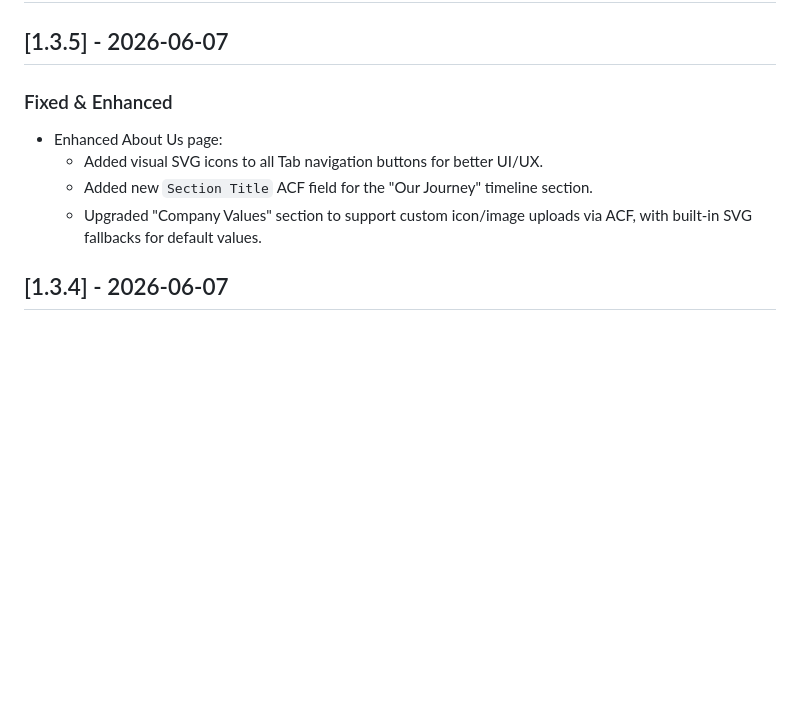
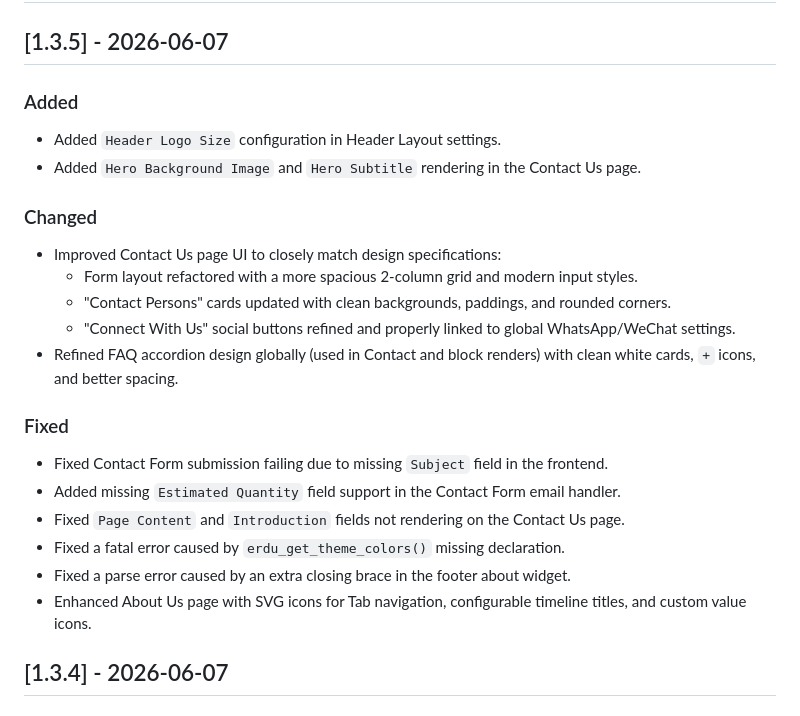
Before and after one commit to colaliang/Yundian-WordPress-Theme-Customize, a Markdown page: CHANGELOG.md, the part around the change. Drawn GitHub-style; blank space fills up the shorter version.

Commit message:
docs: update CHANGELOG for version 1.3.5

```diff
--- a/CHANGELOG.md
+++ b/CHANGELOG.md
@@ -9,11 +9,24 @@ and this project adheres to [Semantic Versioning](https://semver.org/spec/v2.0.0
 
 ## [1.3.5] - 2026-06-07
 
-### Fixed & Enhanced
-- Enhanced About Us page:
-  - Added visual SVG icons to all Tab navigation buttons for better UI/UX.
-  - Added new `Section Title` ACF field for the "Our Journey" timeline section.
-  - Upgraded "Company Values" section to support custom icon/image uploads via ACF, with built-in SVG fallbacks for default values.
+### Added
+- Added `Header Logo Size` configuration in Header Layout settings.
+- Added `Hero Background Image` and `Hero Subtitle` rendering in the Contact Us page.
+
+### Changed
+- Improved Contact Us page UI to closely match design specifications:
+  - Form layout refactored with a more spacious 2-column grid and modern input styles.
+  - "Contact Persons" cards updated with clean backgrounds, paddings, and rounded corners.
+  - "Connect With Us" social buttons refined and properly linked to global WhatsApp/WeChat settings.
+- Refined FAQ accordion design globally (used in Contact and block renders) with clean white cards, `+` icons, and better spacing.
+
+### Fixed
+- Fixed Contact Form submission failing due to missing `Subject` field in the frontend.
+- Added missing `Estimated Quantity` field support in the Contact Form email handler.
+- Fixed `Page Content` and `Introduction` fields not rendering on the Contact Us page.
+- Fixed a fatal error caused by `erdu_get_theme_colors()` missing declaration.
+- Fixed a parse error caused by an extra closing brace in the footer about widget.
+- Enhanced About Us page with SVG icons for Tab navigation, configurable timeline titles, and custom value icons.
 
 ## [1.3.4] - 2026-06-07
 
```
